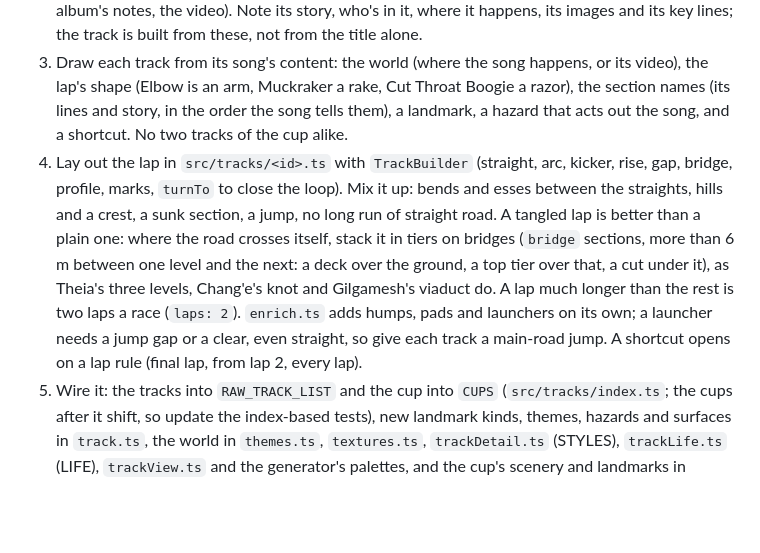
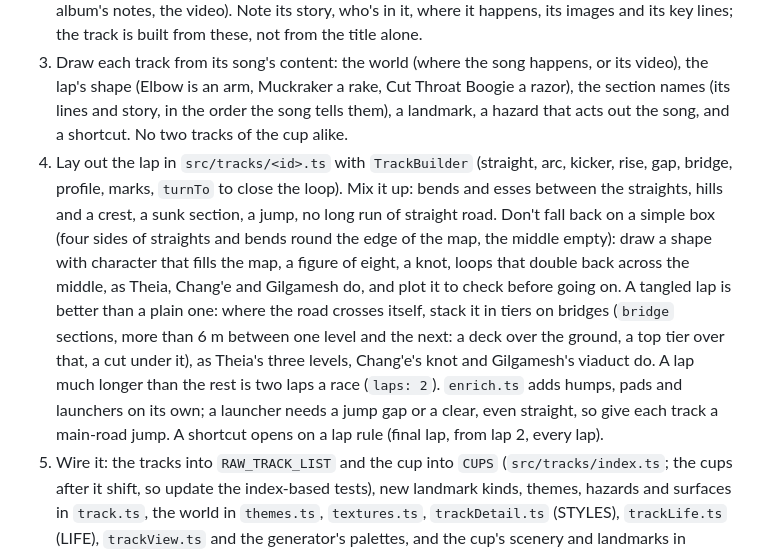
Before and after one commit to mjoslyn/GizzRacer, a Markdown page: SPEC.md, the part around the change. Rendered like a GitHub page; blank space fills up the shorter version.

Commit message:
Spec: laps with character, not simple boxes
Co-Authored-By: Claude Opus 5.5 <noreply@anthropic.com>
Claude-Session: https://claude.ai/code/session_01MwKJbfE6sfLuUzU5RBUasY

```diff
--- a/SPEC.md
+++ b/SPEC.md
@@ -139,7 +139,7 @@ A new cup is an album's: four of its songs, in album order, and the cup goes int
 1. Check the songs first. Pick four the band plays live with recordings on the Live Music Archive (for Track song and to transcribe the remix from); tabs on Ultimate Guitar settle the riffs and chords. If four can't be found, stop.
 2. Read each song's lyrics, start to finish, and what the band has said about it (interviews, the album's notes, the video). Note its story, who's in it, where it happens, its images and its key lines; the track is built from these, not from the title alone.
 3. Draw each track from its song's content: the world (where the song happens, or its video), the lap's shape (Elbow is an arm, Muckraker a rake, Cut Throat Boogie a razor), the section names (its lines and story, in the order the song tells them), a landmark, a hazard that acts out the song, and a shortcut. No two tracks of the cup alike.
-4. Lay out the lap in `src/tracks/<id>.ts` with `TrackBuilder` (straight, arc, kicker, rise, gap, bridge, profile, marks, `turnTo` to close the loop). Mix it up: bends and esses between the straights, hills and a crest, a sunk section, a jump, no long run of straight road. A tangled lap is better than a plain one: where the road crosses itself, stack it in tiers on bridges (`bridge` sections, more than 6 m between one level and the next: a deck over the ground, a top tier over that, a cut under it), as Theia's three levels, Chang'e's knot and Gilgamesh's viaduct do. A lap much longer than the rest is two laps a race (`laps: 2`). `enrich.ts` adds humps, pads and launchers on its own; a launcher needs a jump gap or a clear, even straight, so give each track a main-road jump. A shortcut opens on a lap rule (final lap, from lap 2, every lap).
+4. Lay out the lap in `src/tracks/<id>.ts` with `TrackBuilder` (straight, arc, kicker, rise, gap, bridge, profile, marks, `turnTo` to close the loop). Mix it up: bends and esses between the straights, hills and a crest, a sunk section, a jump, no long run of straight road. Don't fall back on a simple box (four sides of straights and bends round the edge of the map, the middle empty): draw a shape with character that fills the map, a figure of eight, a knot, loops that double back across the middle, as Theia, Chang'e and Gilgamesh do, and plot it to check before going on. A tangled lap is better than a plain one: where the road crosses itself, stack it in tiers on bridges (`bridge` sections, more than 6 m between one level and the next: a deck over the ground, a top tier over that, a cut under it), as Theia's three levels, Chang'e's knot and Gilgamesh's viaduct do. A lap much longer than the rest is two laps a race (`laps: 2`). `enrich.ts` adds humps, pads and launchers on its own; a launcher needs a jump gap or a clear, even straight, so give each track a main-road jump. A shortcut opens on a lap rule (final lap, from lap 2, every lap).
 5. Wire it: the tracks into `RAW_TRACK_LIST` and the cup into `CUPS` (`src/tracks/index.ts`; the cups after it shift, so update the index-based tests), new landmark kinds, themes, hazards and surfaces in `track.ts`, the world in `themes.ts`, `textures.ts`, `trackDetail.ts` (STYLES), `trackLife.ts` (LIFE), `trackView.ts` and the generator's palettes, and the cup's scenery and landmarks in `src/render/<cup>.ts`.
 6. The hazard: in `src/items/hazards.ts`, a pure function of time with poses and a collide (a hit, and a reward for playing it right, with a cooldown); `isSheet`, `HOPPABLE` and `RAMMABLE` where they apply; its look in `itemViews.ts`, its callouts in `game.ts` and its sound in `sfx.ts`.
 7. The songs: `TRACK_SONGS` in `audio/songs.ts`; live recordings with `tools/bootlegs.mjs`, each trimmed to the music with `tools/live-edges.py` (`start` and `end`) and evened with `tools/bootleg-starts.mjs` (`gain`).
```
